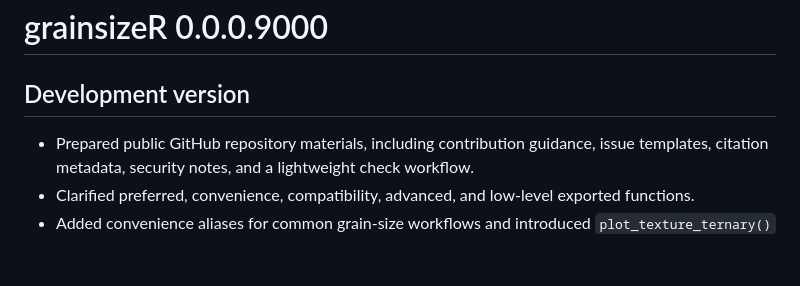
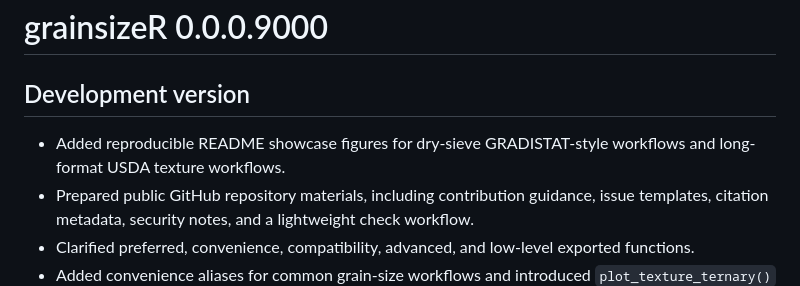
Before and after one commit to Gavin987/grainsizeR, a Markdown page: NEWS.md, the part around the change. Drawn GitHub-style; blank space fills up the shorter version.

```diff
--- a/NEWS.md
+++ b/NEWS.md
@@ -2,6 +2,8 @@
 
 ## Development version
 
+- Added reproducible README showcase figures for dry-sieve GRADISTAT-style
+  workflows and long-format USDA texture workflows.
 - Prepared public GitHub repository materials, including contribution guidance,
   issue templates, citation metadata, security notes, and a lightweight check
   workflow.
```
Also changed, not shown: README.md (+24 -0 lines), man/figures/readme-gradistat-ternary.png (added), man/figures/readme-usda-ternary.png (added), man/figures/readme-wide-cumulative.png (added), man/figures/readme-wide-distribution.png (added), man/figures/readme-wide-fractions.png (added), 7 other files.
